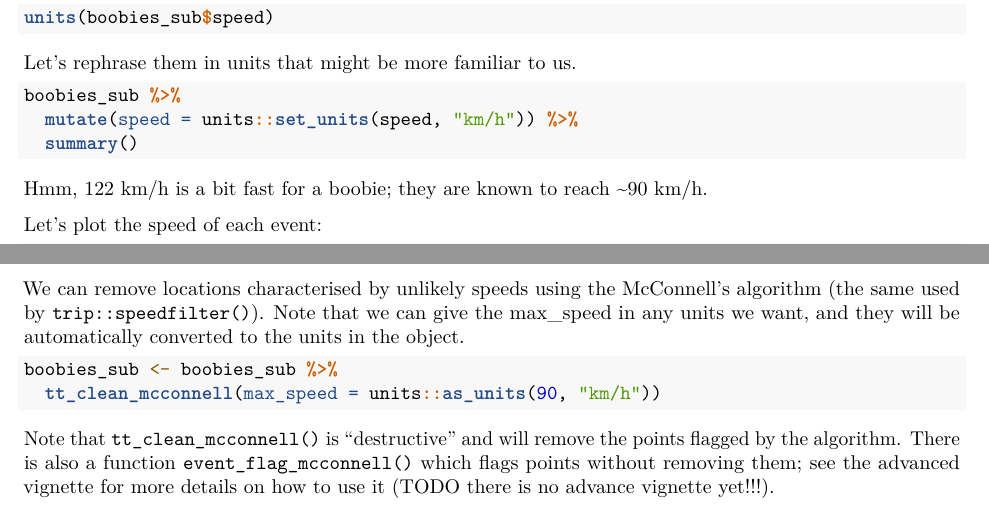
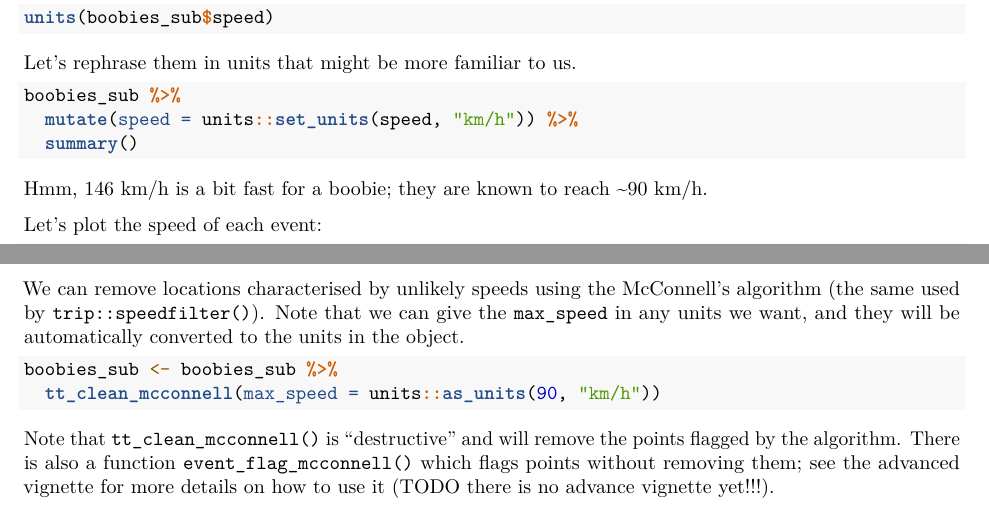
Before and after one commit to EvolEcolGroup/tidytracks, an R Markdown document (vignettes/tidytrack.Rmd): two parts of pages 3 and 4 of 6, joined at a grey line, cut so that both start at the same text. Rendered offline with R 4.5, knitr and Pandoc, then LaTeX, with nearby package versions; the code chunks are not run, so their results and figures are left out.

Commit message:
vignette edits

````diff
--- a/vignettes/tidytrack.Rmd
+++ b/vignettes/tidytrack.Rmd
@@ -214,7 +214,7 @@ boobies_sub %>%
   mutate(speed = units::set_units(speed, "km/h")) %>%
   summary()
 ```
-Hmm, 122 km/h is a bit fast for a boobie; they are known to reach ~90 km/h.
+Hmm, 146 km/h is a bit fast for a boobie; they are known to reach ~90 km/h.
 
 Let's plot the speed of each event:
 ```{r}
@@ -231,7 +231,7 @@ original units are still in the object.
 
 We can remove locations characterised by unlikely speeds using the McConnell's
 algorithm (the same used by `trip::speedfilter()`). Note that we can give the
-max_speed in any units we want, and they will be automatically converted to the
+`max_speed` in any units we want, and they will be automatically converted to the
 units in the object.
 
 ```{r}
````
Also changed, not shown: vignettes/tidytrack.Rmd (2 more changed lines).
